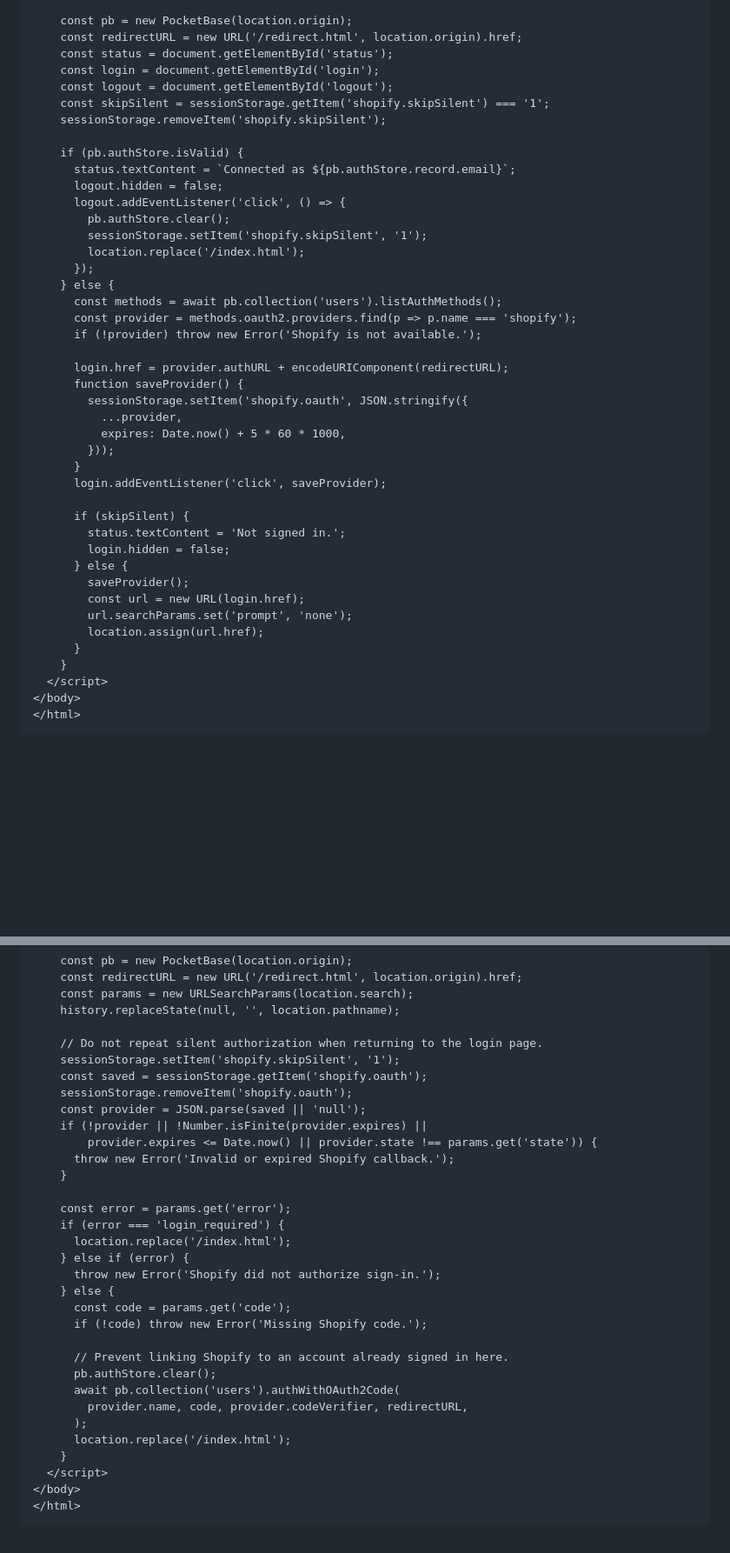
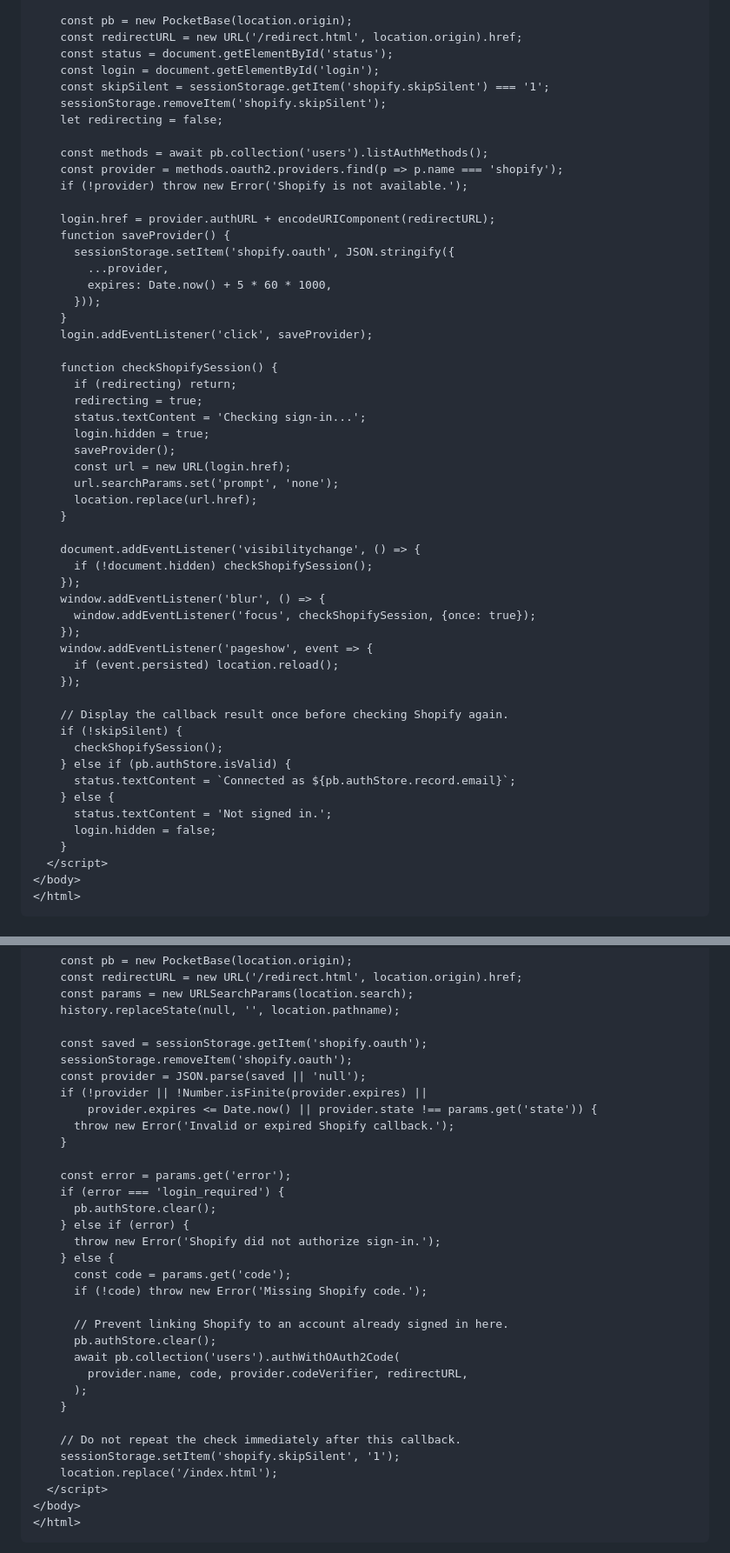
Before and after one commit to wonder-partners/shopify-pocketbase-sso, a Markdown page: README.md, 2 parts joined by grey strips. Shown at 87% size. GitHub-like rendering; blank space fills up the shorter version.

```diff
--- a/README.md
+++ b/README.md
@@ -208,41 +207,52 @@ The first page shows the signed-in customer's email when a PocketBase session ex
     const redirectURL = new URL('/redirect.html', location.origin).href;
     const status = document.getElementById('status');
     const login = document.getElementById('login');
-    const logout = document.getElementById('logout');
     const skipSilent = sessionStorage.getItem('shopify.skipSilent') === '1';
     sessionStorage.removeItem('shopify.skipSilent');
+    let redirecting = false;
 
-    if (pb.authStore.isValid) {
+    const methods = await pb.collection('users').listAuthMethods();
+    const provider = methods.oauth2.providers.find(p => p.name === 'shopify');
+    if (!provider) throw new Error('Shopify is not available.');
+
+    login.href = provider.authURL + encodeURIComponent(redirectURL);
+    function saveProvider() {
+      sessionStorage.setItem('shopify.oauth', JSON.stringify({
+        ...provider,
+        expires: Date.now() + 5 * 60 * 1000,
+      }));
+    }
+    login.addEventListener('click', saveProvider);
+
+    function checkShopifySession() {
+      if (redirecting) return;
+      redirecting = true;
+      status.textContent = 'Checking sign-in...';
+      login.hidden = true;
+      saveProvider();
+      const url = new URL(login.href);
+      url.searchParams.set('prompt', 'none');
+      location.replace(url.href);
+    }
+
+    document.addEventListener('visibilitychange', () => {
+      if (!document.hidden) checkShopifySession();
+    });
+    window.addEventListener('blur', () => {
+      window.addEventListener('focus', checkShopifySession, {once: true});
+    });
+    window.addEventListener('pageshow', event => {
+      if (event.persisted) location.reload();
+    });
+
+    // Display the callback result once before checking Shopify again.
+    if (!skipSilent) {
+      checkShopifySession();
+    } else if (pb.authStore.isValid) {
       status.textContent = `Connected as ${pb.authStore.record.email}`;
-      logout.hidden = false;
-      logout.addEventListener('click', () => {
-        pb.authStore.clear();
-        sessionStorage.setItem('shopify.skipSilent', '1');
-        location.replace('/index.html');
-      });
     } else {
-      const methods = await pb.collection('users').listAuthMethods();
-      const provider = methods.oauth2.providers.find(p => p.name === 'shopify');
-      if (!provider) throw new Error('Shopify is not available.');
-
-      login.href = provider.authURL + encodeURIComponent(redirectURL);
-      function saveProvider() {
-        sessionStorage.setItem('shopify.oauth', JSON.stringify({
-          ...provider,
-          expires: Date.now() + 5 * 60 * 1000,
-        }));
-      }
-      login.addEventListener('click', saveProvider);
-
-      if (skipSilent) {
-        status.textContent = 'Not signed in.';
-        login.hidden = false;
-      } else {
-        saveProvider();
-        const url = new URL(login.href);
-        url.searchParams.set('prompt', 'none');
-        location.assign(url.href);
-      }
+      status.textContent = 'Not signed in.';
+      login.hidden = false;
     }
   </script>
 </body>
@@ -271,8 +281,6 @@ The first page shows the signed-in customer's email when a PocketBase session ex
     const params = new URLSearchParams(location.search);
     history.replaceState(null, '', location.pathname);
 
-    // Do not repeat silent authorization when returning to the login page.
-    sessionStorage.setItem('shopify.skipSilent', '1');
     const saved = sessionStorage.getItem('shopify.oauth');
     sessionStorage.removeItem('shopify.oauth');
     const provider = JSON.parse(saved || 'null');
@@ -283,7 +291,7 @@ The first page shows the signed-in customer's email when a PocketBase session ex
 
     const error = params.get('error');
     if (error === 'login_required') {
-      location.replace('/index.html');
+      pb.authStore.clear();
     } else if (error) {
       throw new Error('Shopify did not authorize sign-in.');
     } else {
@@ -295,8 +303,11 @@ The first page shows the signed-in customer's email when a PocketBase session ex
       await pb.collection('users').authWithOAuth2Code(
         provider.name, code, provider.codeVerifier, redirectURL,
       );
-      location.replace('/index.html');
     }
+
+    // Do not repeat the check immediately after this callback.
+    sessionStorage.setItem('shopify.skipSilent', '1');
+    location.replace('/index.html');
   </script>
 </body>
 </html>
```
Also changed, not shown: other parts of README.md (+4 -3 lines).
